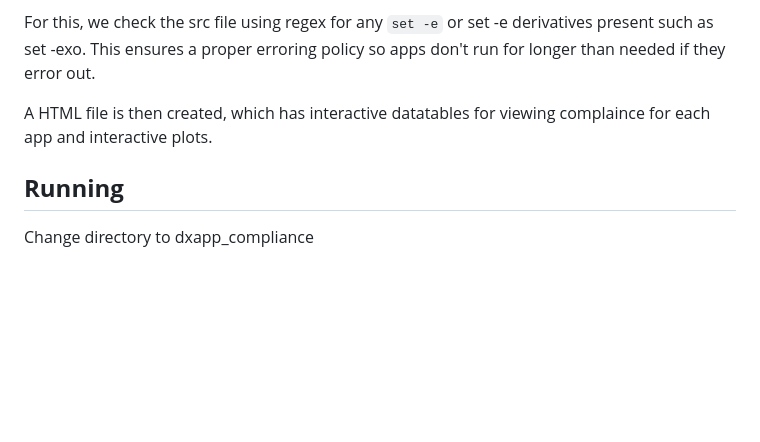
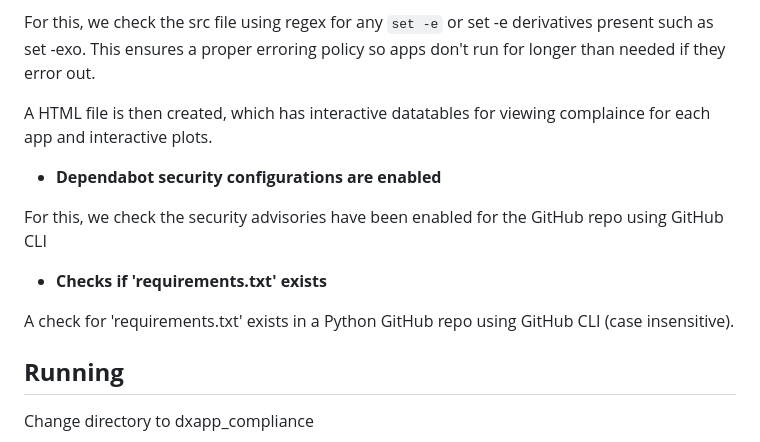
Before and after one commit to eastgenomics/themis, a Markdown page: dxapp_compliance/Readme.md, the part around the change. GitHub-like rendering; blank space fills up the shorter version.

Commit message:
updated standards in dxapp Readme

```diff
--- a/dxapp_compliance/Readme.md
+++ b/dxapp_compliance/Readme.md
@@ -77,6 +77,14 @@ For this, we check the src file using regex for any `set -e` or set -e derivativ
 
 A HTML file is then created, which has interactive datatables for viewing complaince for each app and interactive plots.
 
+- **Dependabot security configurations are enabled**
+
+For this, we check the security advisories have been enabled for the GitHub repo using GitHub CLI
+
+- **Checks if 'requirements.txt' exists**
+
+A check for 'requirements.txt' exists in a Python GitHub repo using GitHub CLI (case insensitive).
+
 ## **Running**
 
 Change directory to dxapp_compliance
```
